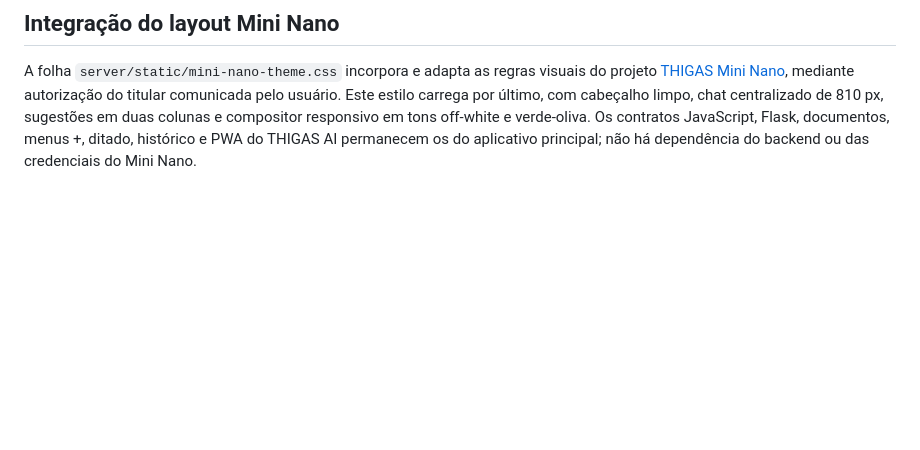
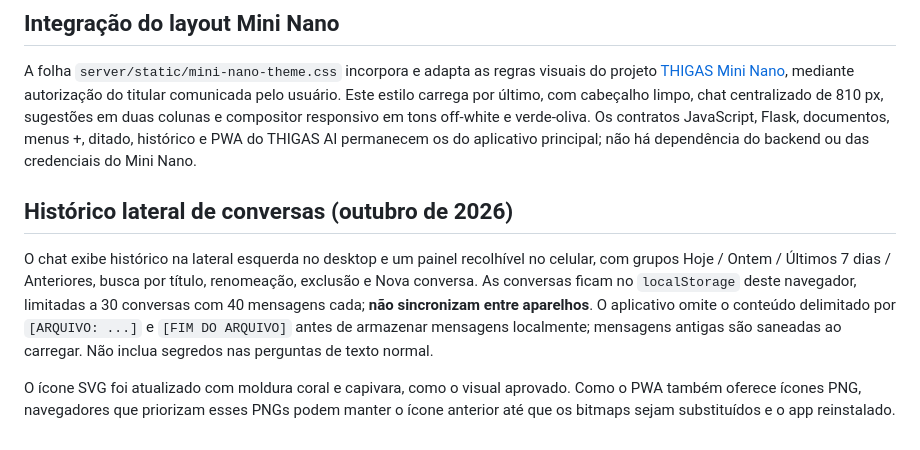
Before and after one commit to mayracanellasoares-bot/ThigasAI, a Markdown page: README.md, the part around the change. Drawn GitHub-style; blank space fills up the shorter version.

Commit message:
docs: document local conversation history and privacy limits

```diff
--- a/README.md
+++ b/README.md
@@ -141,3 +141,10 @@ A interface responsiva do THIGAS AI usa a capivara fornecida como marca visual e
 ## Integração do layout Mini Nano
 
 A folha `server/static/mini-nano-theme.css` incorpora e adapta as regras visuais do projeto [THIGAS Mini Nano](https://github.com/thiagollipe-web/thigasai_mini_nano), mediante autorização do titular comunicada pelo usuário. Este estilo carrega por último, com cabeçalho limpo, chat centralizado de 810 px, sugestões em duas colunas e compositor responsivo em tons off-white e verde-oliva. Os contratos JavaScript, Flask, documentos, menus +, ditado, histórico e PWA do THIGAS AI permanecem os do aplicativo principal; não há dependência do backend ou das credenciais do Mini Nano.
+
+
+## Histórico lateral de conversas (outubro de 2026)
+
+O chat exibe histórico na lateral esquerda no desktop e um painel recolhível no celular, com grupos Hoje / Ontem / Últimos 7 dias / Anteriores, busca por título, renomeação, exclusão e Nova conversa. As conversas ficam no `localStorage` deste navegador, limitadas a 30 conversas com 40 mensagens cada; **não sincronizam entre aparelhos**. O aplicativo omite o conteúdo delimitado por `[ARQUIVO: ...]` e `[FIM DO ARQUIVO]` antes de armazenar mensagens localmente; mensagens antigas são saneadas ao carregar. Não inclua segredos nas perguntas de texto normal.
+
+O ícone SVG foi atualizado com moldura coral e capivara, como o visual aprovado. Como o PWA também oferece ícones PNG, navegadores que priorizam esses PNGs podem manter o ícone anterior até que os bitmaps sejam substituídos e o app reinstalado.
```
